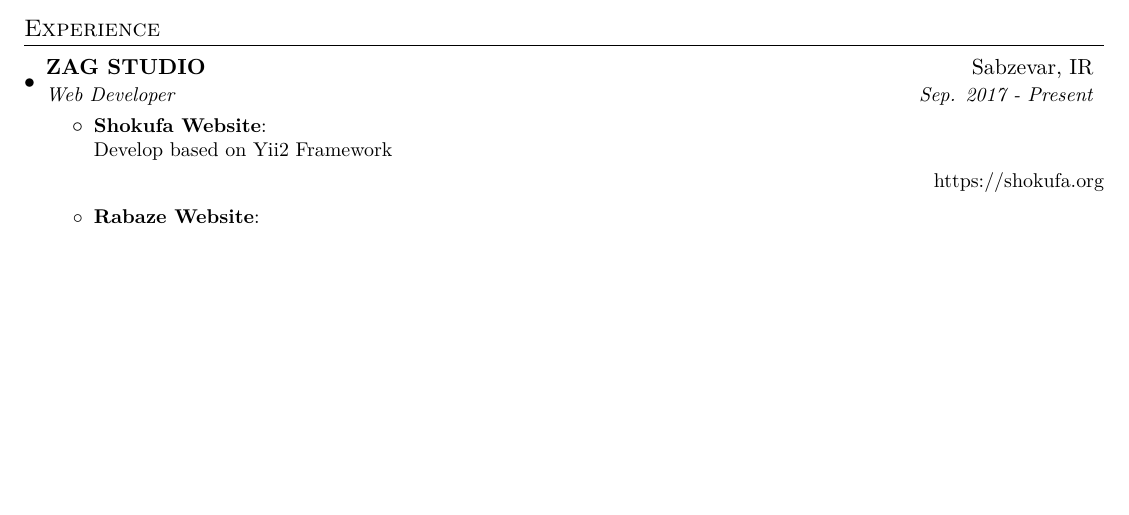
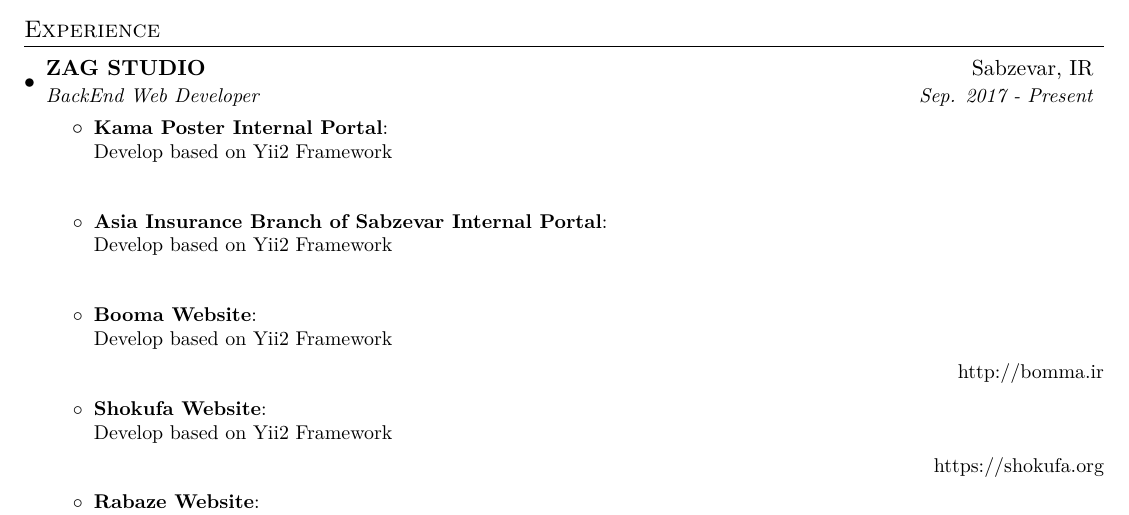
Before and after one commit to mortezakarimi/morteza-karimi-resume, a LaTeX CV (morteza_karimi_resume_en.tex): part of the page before the commit and part of page 1 of 2 after it, cut so that both start at the same text, the shorter picture padded with empty space. The pictures show the PDF file morteza_karimi_resume_en.pdf that the author committed with the source.

Commit message:
+ Add latest projects

```diff
--- a/morteza_karimi_resume_en.tex
+++ b/morteza_karimi_resume_en.tex
@@ -99,9 +99,12 @@
     \resumeSubheading
       {\href{http://zagstudio.ir/}{ZAG STUDIO}}
 		      {Sabzevar, IR}
-      {Web Developer}
+      {BackEnd Web Developer}
       {Sep. 2017 - Present}
       \resumeItemListStart
+      	\resumeItem{Kama Poster Internal Portal}{Develop based on Yii2 Framework}
+      	\resumeItem{Asia Insurance Branch of Sabzevar Internal Portal}{Develop based on Yii2 Framework}
+      	\resumeItem[http://bomma.ir]{Booma Website}{Develop based on Yii2 Framework}
         \resumeItem[https://shokufa.org]{Shokufa Website}{Develop based on Yii2 Framework}
         \resumeItem[http://rabaze.com]{Rabaze Website}{Develop based on Laravel Framework}
       \resumeItemListEnd
```
Also changed, not shown: morteza_karimi_resume_fa.tex (+4 -1 lines), morteza_karimi_resume_en.pdf, morteza_karimi_resume_fa.pdf.
